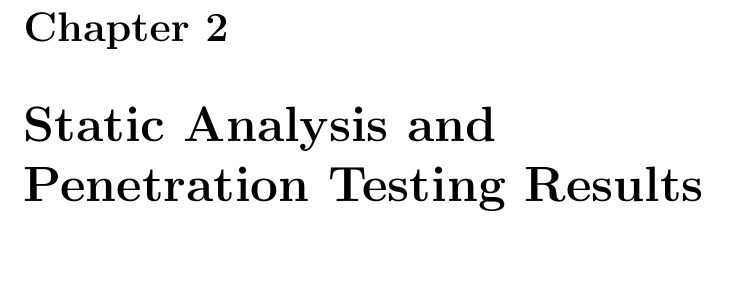
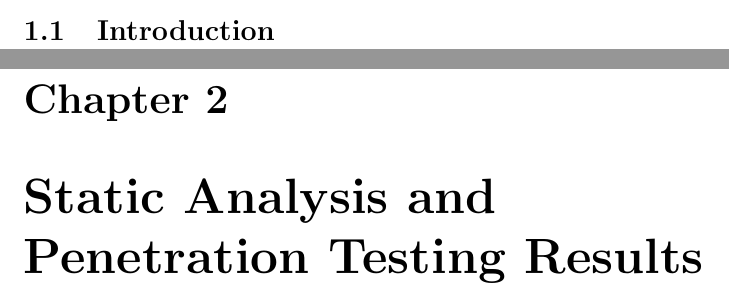
Before and after one commit to lkbrun/ProjectReport, a LaTeX document (Projectreport.tex): part of page 3 of 4 before the commit and two parts of pages 2 and 3 of 4 after it, the two joined at a grey line, cut at the place of the change. Compiled offline with pdfLaTeX.

Commit message:
Some testing

```diff
--- a/Projectreport.tex
+++ b/Projectreport.tex
@@ -10,6 +10,8 @@
 \maketitle
 
 \chapter{Installation of tools and source code}
+\section{Introduction}
+\paragraph{}
 
 \chapter{Static Analysis and Penetration Testing Results}
 
```
